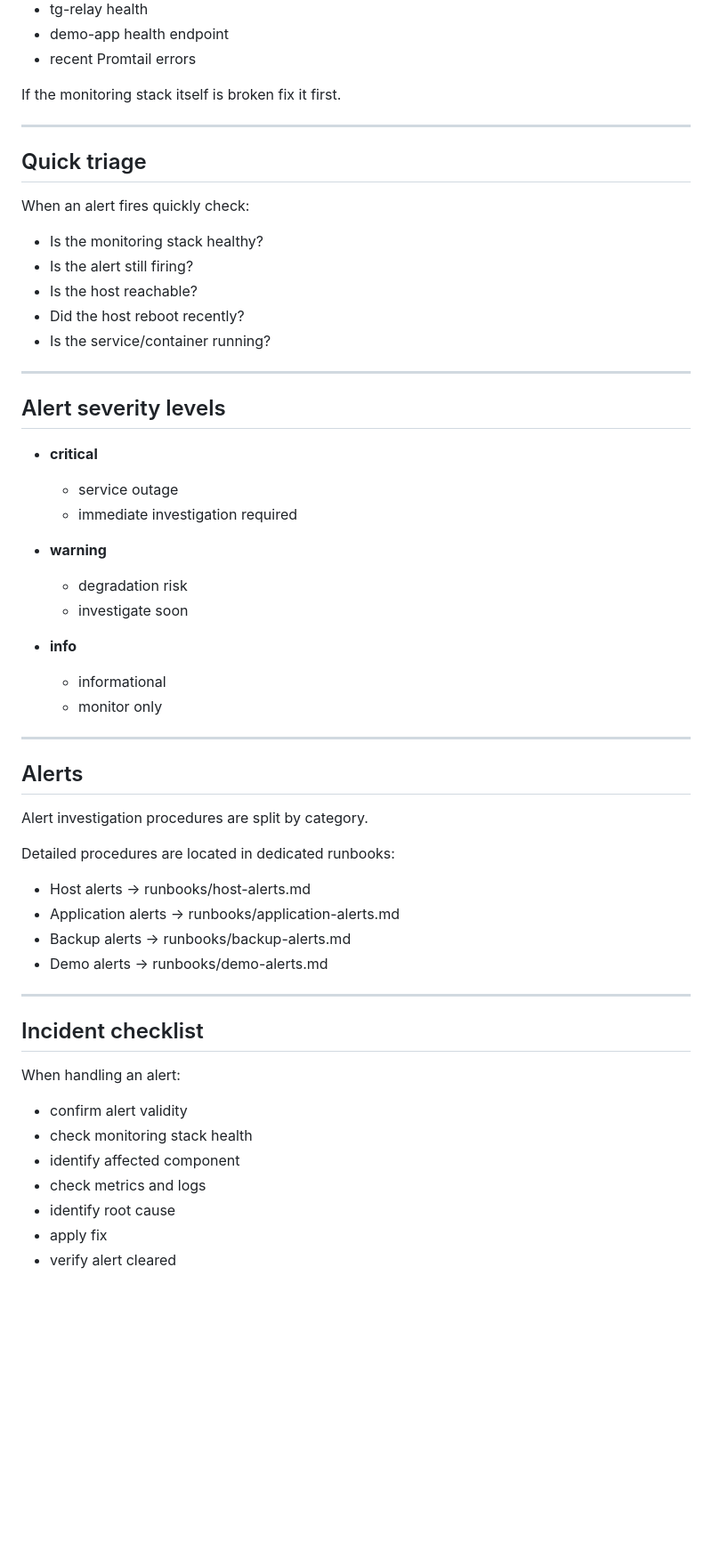
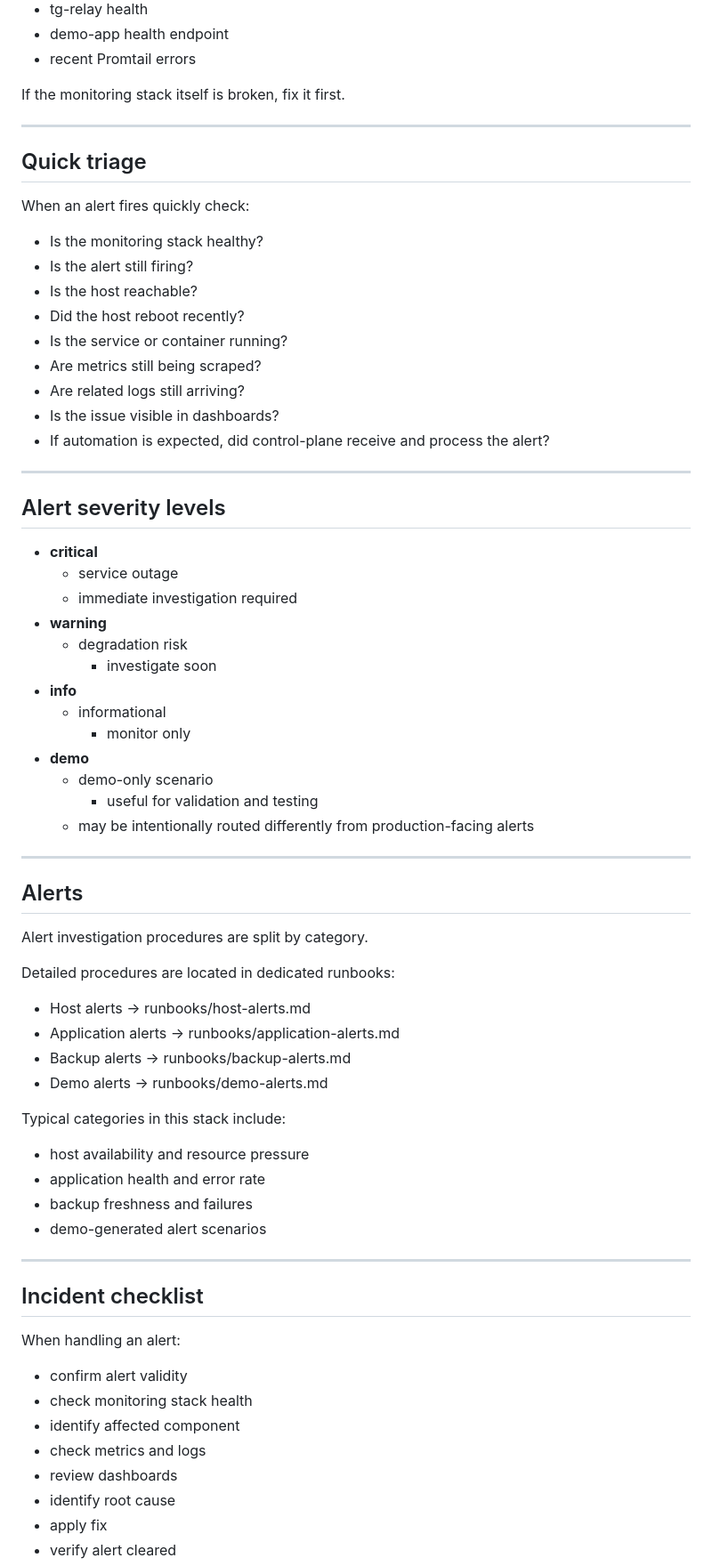
Before and after one commit to Elyablack/monitoring-stack, a Markdown page: docs/runbook.md, the part around one of its changes. Shown at 89% size. Drawn GitHub-style; blank space fills up the shorter version.

```diff
--- a/docs/runbook.md
+++ b/docs/runbook.md
@@ -121,7 +160,7 @@ This command checks:
 - demo-app health endpoint
 - recent Promtail errors
 
-If the monitoring stack itself is broken fix it first.
+If the monitoring stack itself is broken, fix it first.
 
 ---
 
@@ -133,7 +172,11 @@ When an alert fires quickly check:
 - Is the alert still firing?
 - Is the host reachable?
 - Did the host reboot recently?
-- Is the service/container running?
+- Is the service or container running?
+- Are metrics still being scraped?
+- Are related logs still arriving?
+- Is the issue visible in dashboards?
+- If automation is expected, did control-plane receive and process the alert?
 
 ---
 
@@ -142,14 +185,16 @@ When an alert fires quickly check:
 - **critical**
   - service outage
   - immediate investigation required
-
 - **warning**
   - degradation risk
-  - investigate soon
-
+	- investigate soon
 - **info**
   - informational
-  - monitor only
+	- monitor only
+- **demo**
+  - demo-only scenario
+	- useful for validation and testing
+  - may be intentionally routed differently from production-facing alerts
 
 ---
 
@@ -164,6 +209,13 @@ Detailed procedures are located in dedicated runbooks:
 - Backup alerts → runbooks/backup-alerts.md
 - Demo alerts → runbooks/demo-alerts.md
 
+Typical categories in this stack include:
+
+- host availability and resource pressure
+- application health and error rate
+- backup freshness and failures
+- demo-generated alert scenarios
+
 ---
 
 ## Incident checklist
@@ -174,6 +226,7 @@ When handling an alert:
 - check monitoring stack health
 - identify affected component
 - check metrics and logs
+- review dashboards
 - identify root cause
 - apply fix
 - verify alert cleared
```
Also changed, not shown: other parts of docs/runbook.md (+91 -3 lines).
